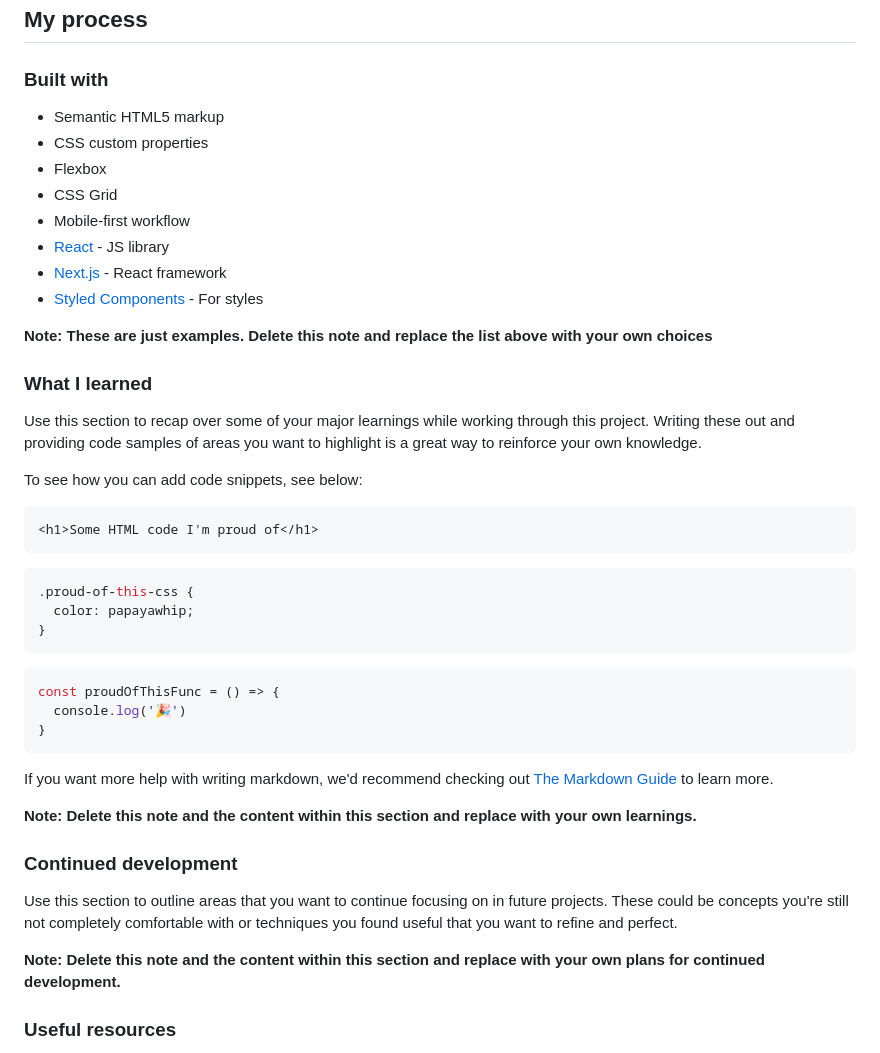
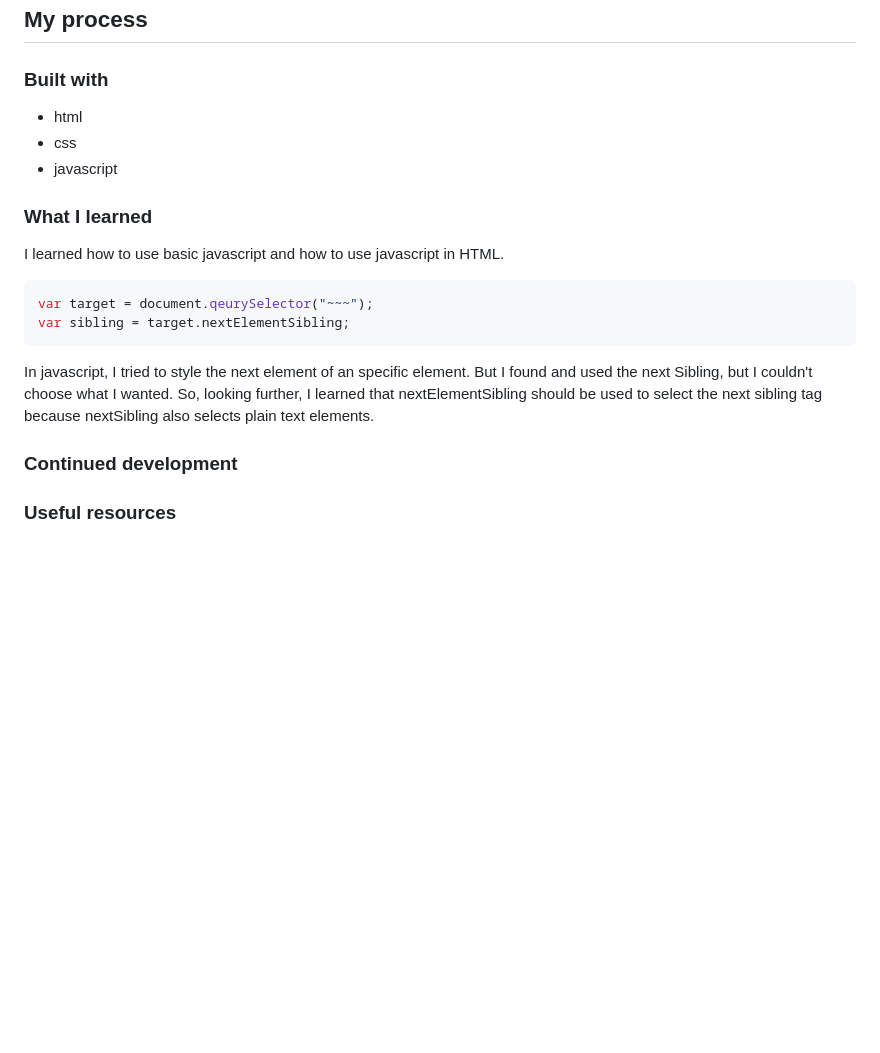
Before and after one commit to changhoji/FAQ-accordion-card, a Markdown page: README-template.md, the part around the change printed below. GitHub-like rendering; blank space fills up the shorter version.

````diff
--- a/README-template.md
+++ b/README-template.md
@@ -49,46 +43,25 @@ Then crop/optimize/edit your image however you like, add it to your project, and
 
 ### Built with
 
-- Semantic HTML5 markup
-- CSS custom properties
-- Flexbox
-- CSS Grid
-- Mobile-first workflow
-- [React](https://reactjs.org/) - JS library
-- [Next.js](https://nextjs.org/) - React framework
-- [Styled Components](https://styled-components.com/) - For styles
-
-**Note: These are just examples. Delete this note and replace the list above with your own choices**
+- html
+- css
+- javascript
 
 ### What I learned
 
-Use this section to recap over some of your major learnings while working through this project. Writing these out and providing code samples of areas you want to highlight is a great way to reinforce your own knowledge.
+I learned how to use basic javascript and how to use javascript in HTML.
 
-To see how you can add code snippets, see below:
-
-```html
-<h1>Some HTML code I'm proud of</h1>
-```
-```css
-.proud-of-this-css {
-  color: papayawhip;
-}
-```
 ```js
-const proudOfThisFunc = () => {
-  console.log('🎉')
-}
+var target = document.qeurySelector("~~~");
+var sibling = target.nextElementSibling;
 ```
 
-If you want more help with writing markdown, we'd recommend checking out [The Markdown Guide](https://www.markdownguide.org/) to learn more.
-
-**Note: Delete this note and the content within this section and replace with your own learnings.**
+In javascript, I tried to style the next element of an specific element. But I found and used the next Sibling, but I couldn't choose what I wanted. So, looking further, I learned that nextElementSibling should be used to select the next sibling tag because nextSibling also selects plain text elements.
 
 ### Continued development
 
-Use this section to outline areas that you want to continue focusing on in future projects. These could be concepts you're still not completely comfortable with or techniques you found useful that you want to refine and perfect.
 
-**Note: Delete this note and the content within this section and replace with your own plans for continued development.**
+
 
 ### Useful resources
 
````
Also changed, not shown: other parts of README-template.md (+17 -23 lines), screenshot/screenshot-desktop.png (added), screenshot/screenshot-mobile.png (added).
